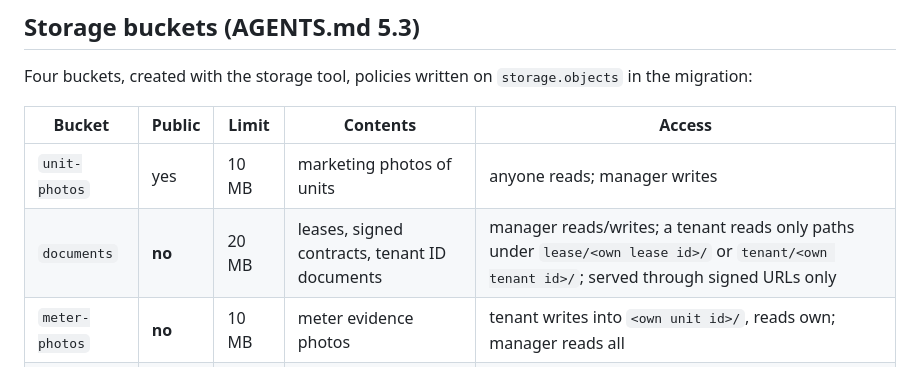
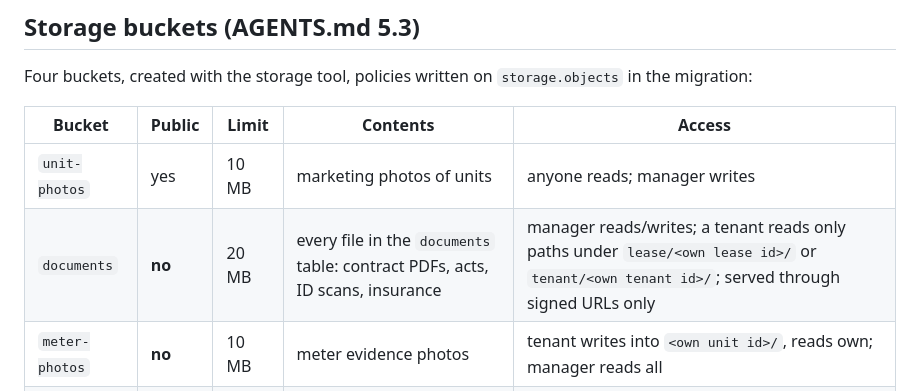
Before and after one commit to marazinas1/KR, a Markdown page: .lovable/plan.md, the part around the change. Rendered like a GitHub page.

Commit message:
Changes
Co-authored-by: marazinas1 <261980847+marazinas1@users.noreply.github.com>

```diff
--- a/.lovable/plan.md
+++ b/.lovable/plan.md
@@ -143,7 +143,7 @@ Four buckets, created with the storage tool, policies written on `storage.object
 | Bucket | Public | Limit | Contents | Access |
 |---|---|---|---|---|
 | `unit-photos` | yes | 10 MB | marketing photos of units | anyone reads; manager writes |
-| `documents` | **no** | 20 MB | leases, signed contracts, tenant ID documents | manager reads/writes; a tenant reads only paths under `lease/<own lease id>/` or `tenant/<own tenant id>/`; served through signed URLs only |
+| `documents` | **no** | 20 MB | every file in the `documents` table: contract PDFs, acts, ID scans, insurance | manager reads/writes; a tenant reads only paths under `lease/<own lease id>/` or `tenant/<own tenant id>/`; served through signed URLs only |
 | `meter-photos` | **no** | 10 MB | meter evidence photos | tenant writes into `<own unit id>/`, reads own; manager reads all |
 | `issue-photos` | **no** | 10 MB | fault and damage photos | same pattern as meter photos |
 
```
